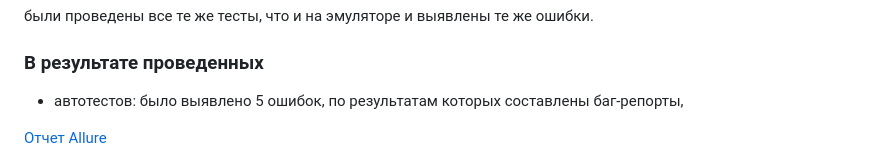
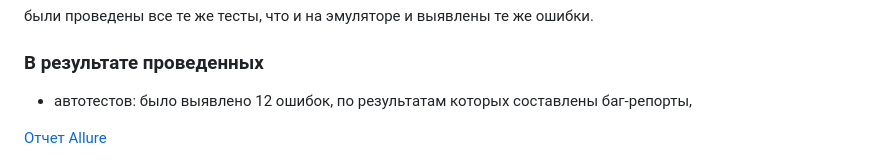
Before and after one commit to LessiaSa/QADiplom, a Markdown page: Result.md, the part around one of its changes. Rendered like a GitHub page.

```diff
--- a/Result.md
+++ b/Result.md
@@ -16,5 +16,5 @@
 были проведены все те же тесты, что и на эмуляторе и выявлены те же ошибки.
 
 ### В результате проведенных
-- автотестов: было выявлено 5 ошибок, по результатам которых составлены баг-репорты,
+- автотестов: было выявлено 12 ошибок, по результатам которых составлены баг-репорты,
 
```
Also changed, not shown: other parts of Result.md (+3 -2 lines).
